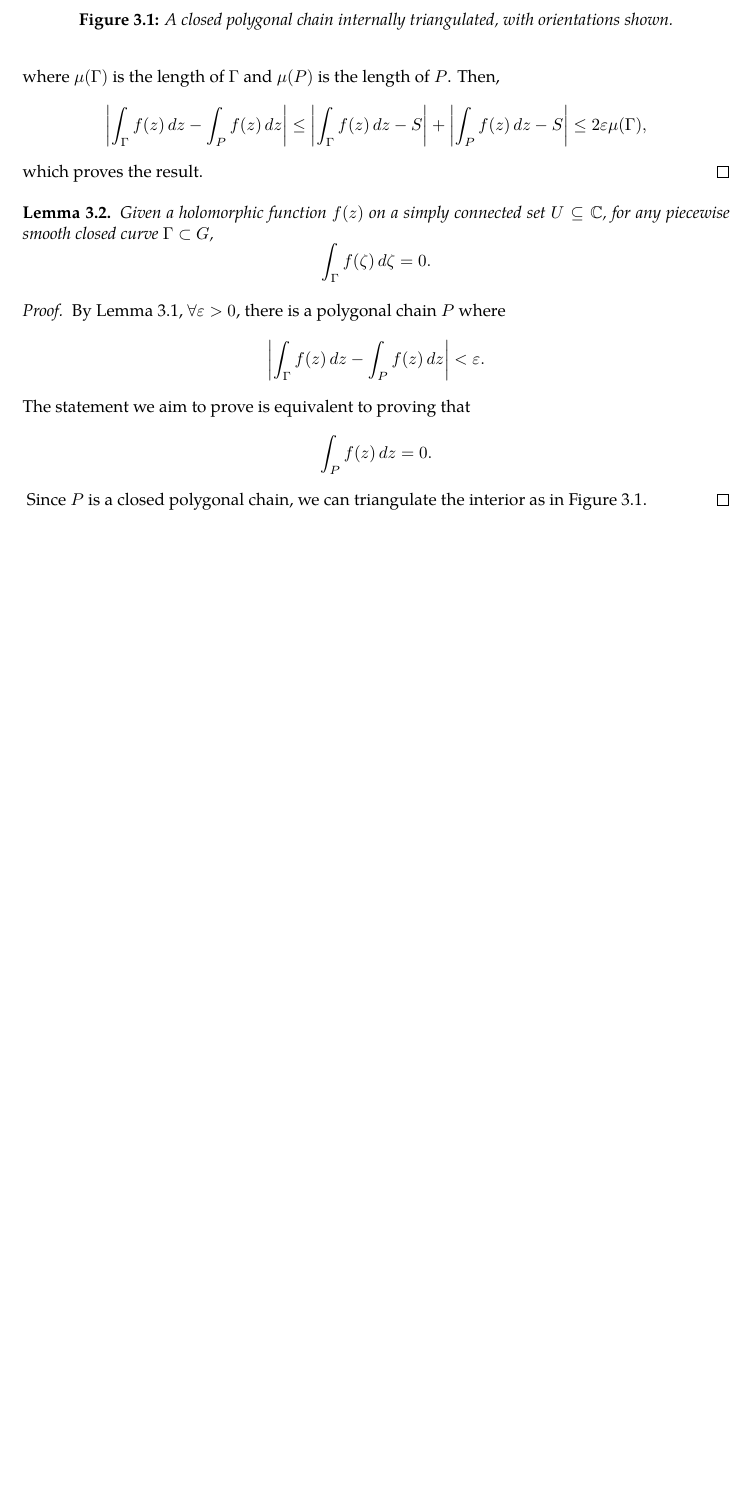
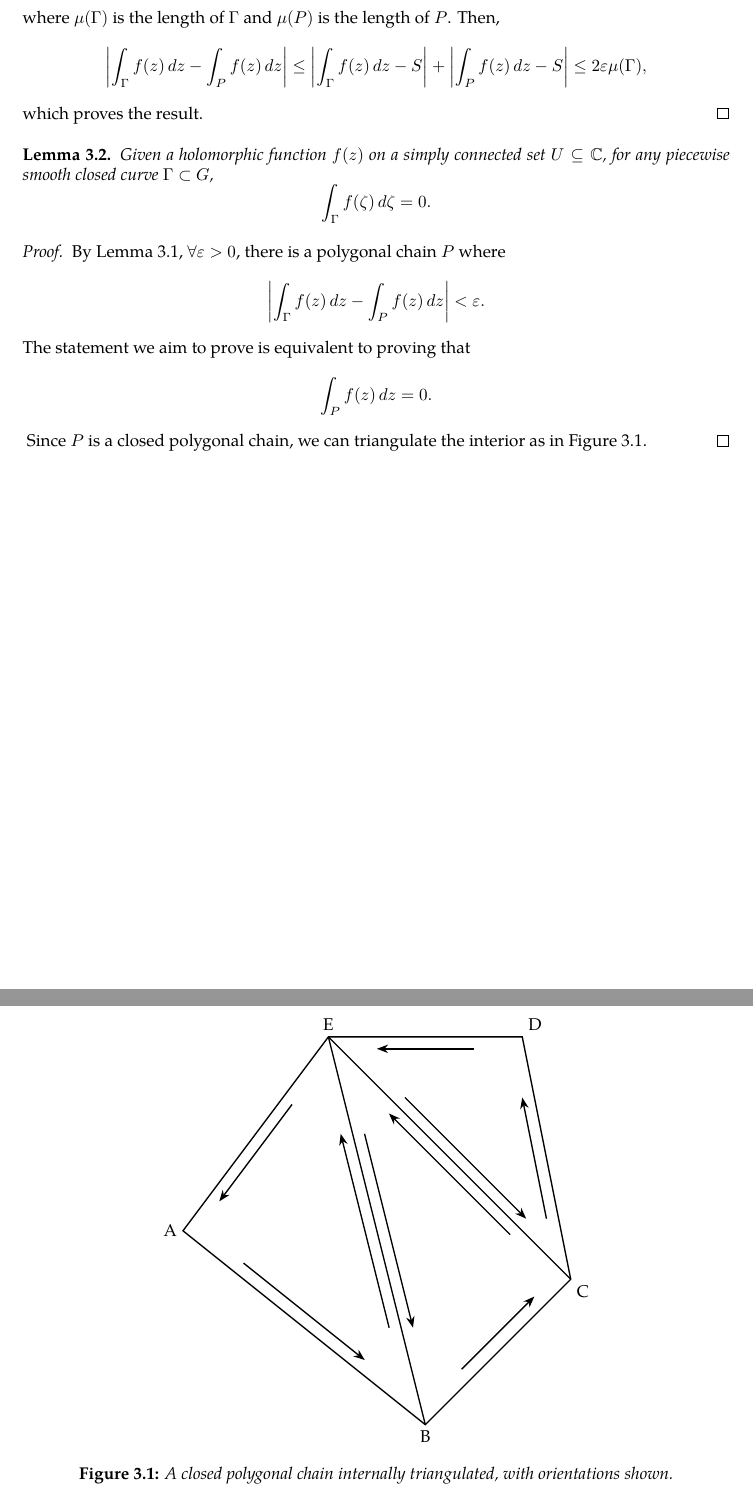
Before and after one commit to slipperking/complex-analysis-latex, a LaTeX document (main.tex): part of page 19 of 19 before the commit and two parts of pages 19 and 20 of 20 after it, the two joined at a grey line, cut so that both start at the same text, the shorter picture padded with empty space. Compiled offline with pdfLaTeX.

Commit message:
overleaf_to_git (Thu May 22 14:58:19 2025 -0700): update main.tex from r3654 to r3656

```diff
--- a/main.tex
+++ b/main.tex
@@ -485,6 +484,12 @@ When Cauchy famously published \autoref{thm:cauchyintegralformula} and \autoref{
             \halfarrow{[xshift=9.4pt]E}{[xshift=9.4pt]C}
             \halfarrow{[yshift=-7pt]D}{[yshift=-7pt]E}
             \halfarrow{[xshift=-7.14pt]C}{[xshift=-7.14pt]D}
+
+            \node[left] at (A) {A};
+            \node[below] at (B) {B};
+            \node[below right] at (C) {C};
+            \node[above right] at (D) {D};
+            \node[above] at (E) {E};
         \end{tikzpicture}
         \caption{A closed polygonal chain internally triangulated, with orientations shown.}
         \label{fig:closedpolygonalchaintriangulation}
```
Also changed, not shown: main.tex (1 more changed lines).
